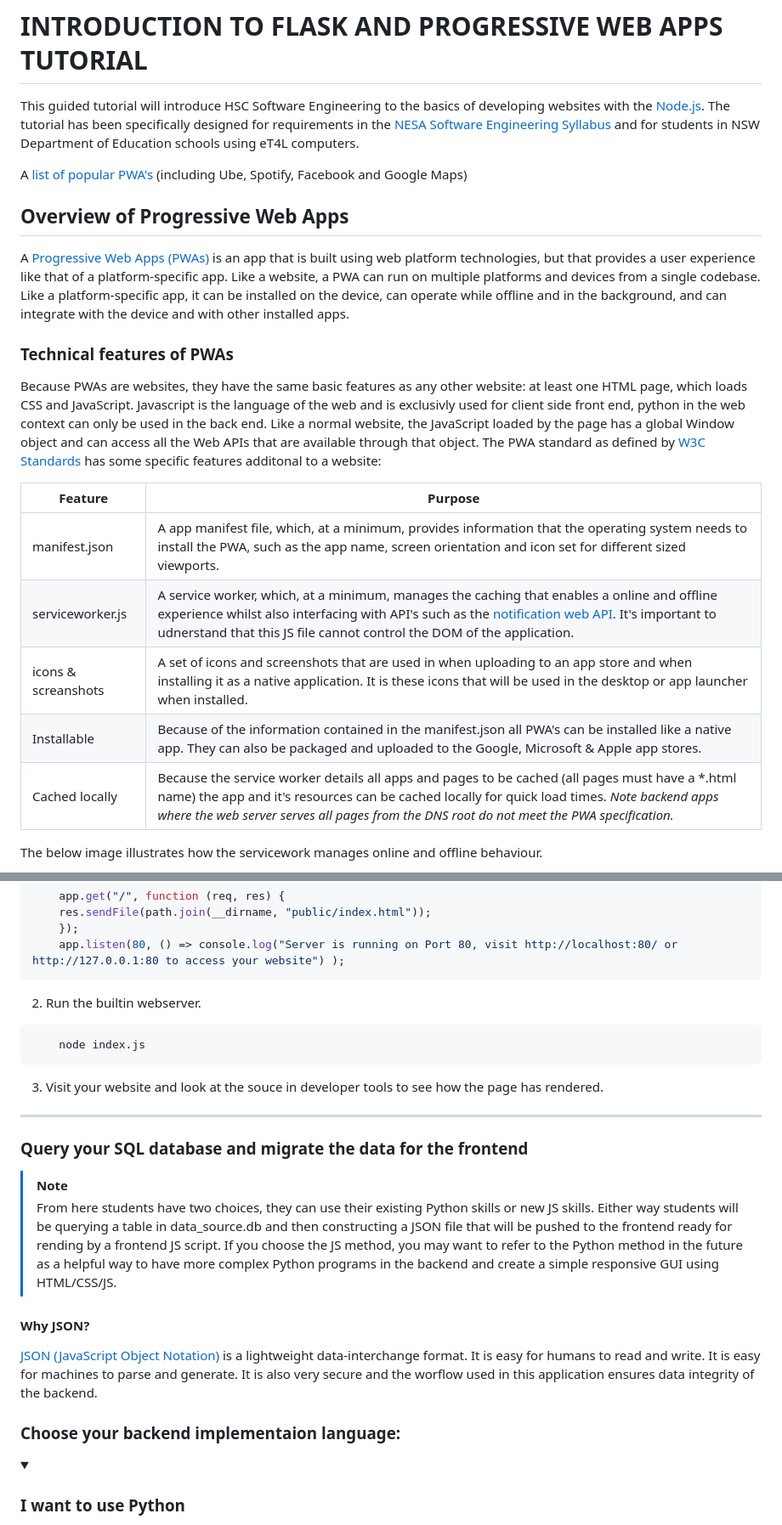
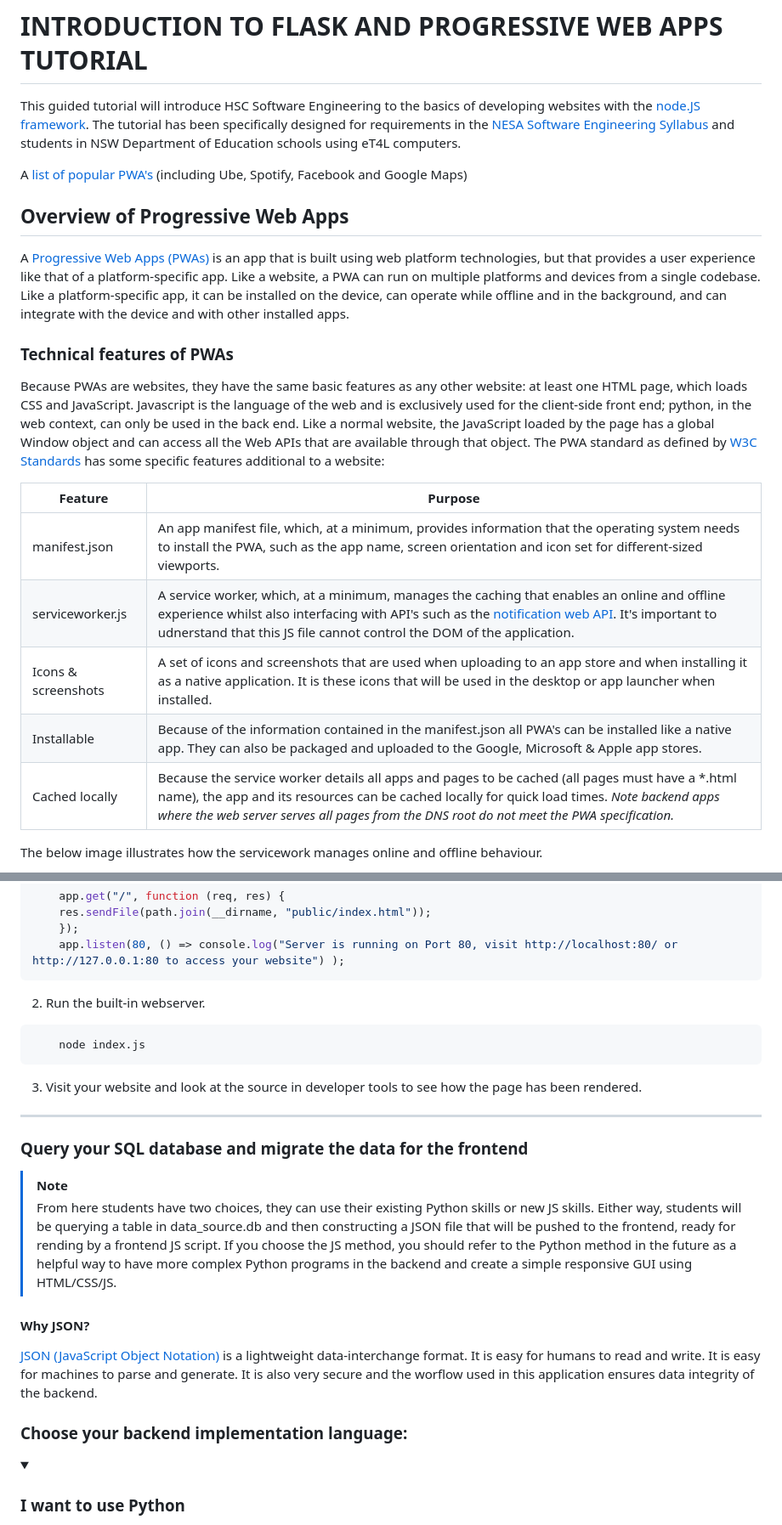
Before and after one commit to ffernn-dev/website-remake, a Markdown page: docs/README.md, 2 parts joined by grey strips. Shown: that part at 85% size. Rendered like a GitHub page; folded sections open.

````diff
--- a/docs/README.md
+++ b/docs/README.md
@@ -1,6 +1,6 @@
 # INTRODUCTION TO FLASK AND PROGRESSIVE WEB APPS TUTORIAL
 
-This guided tutorial will introduce HSC Software Engineering to the basics of developing websites with the [Node.js](https://nodejs.org/en). The tutorial has been specifically designed for requirements in the [NESA Software Engineering Syllabus](https://curriculum.nsw.edu.au/learning-areas/tas/software-engineering-11-12-2022/content/n12/fa6aab137e) and for students in NSW Department of Education schools using eT4L computers.
+This guided tutorial will introduce HSC Software Engineering to the basics of developing websites with the [node.JS framework](https://nodejs.org/en). The tutorial has been specifically designed for requirements in the [NESA Software Engineering Syllabus](https://curriculum.nsw.edu.au/learning-areas/tas/software-engineering-11-12-2022/content/n12/fa6aab137e) and students in NSW Department of Education schools using eT4L computers.
 
 A [list of popular PWA's](https://business.adobe.com/blog/basics/progressive-web-app-examples) (including Ube, Spotify, Facebook and Google Maps)
 
@@ -10,15 +10,15 @@ A [Progressive Web Apps (PWAs)](https://developer.mozilla.org/en-US/docs/Web/Pro
 
 ### Technical features of PWAs
 
-Because PWAs are websites, they have the same basic features as any other website: at least one HTML page, which loads CSS and JavaScript. Javascript is the language of the web and is exclusivly used for client side front end, python in the web context can only be used in the back end. Like a normal website, the JavaScript loaded by the page has a global Window object and can access all the Web APIs that are available through that object. The PWA standard as defined by [W3C Standards](https://www.w3.org/standards/) has some specific features additonal to a website:
+Because PWAs are websites, they have the same basic features as any other website: at least one HTML page, which loads CSS and JavaScript. Javascript is the language of the web and is exclusively used for the client-side front end; python, in the web context, can only be used in the back end. Like a normal website, the JavaScript loaded by the page has a global Window object and can access all the Web APIs that are available through that object. The PWA standard as defined by [W3C Standards](https://www.w3.org/standards/) has some specific features additional to a website:
 
 | Feature | Purpose |
 | ------ | ------- |
-| manifest.json | A app manifest file, which, at a minimum, provides information that the operating system needs to install the PWA, such as the app name, screen orientation and icon set for different sized viewports. |
-| serviceworker.js | A service worker, which, at a minimum, manages the caching that enables a online and offline experience whilst also interfacing with API's such as the [notification web API](https://developer.mozilla.org/en-US/docs/Web/API/Notification). It's important to udnerstand that this JS file cannot control the DOM of the application. |
-| icons & screanshots | A set of icons and screenshots that are used in when uploading to an app store and when installing it as a native application. It is these icons that will be used in the desktop or app launcher when installed. |
+| manifest.json | An app manifest file, which, at a minimum, provides information that the operating system needs to install the PWA, such as the app name, screen orientation and icon set for different-sized viewports. |
+| serviceworker.js | A service worker, which, at a minimum, manages the caching that enables an online and offline experience whilst also interfacing with API's such as the [notification web API](https://developer.mozilla.org/en-US/docs/Web/API/Notification). It's important to udnerstand that this JS file cannot control the DOM of the application. |
+| Icons & screenshots | A set of icons and screenshots that are used when uploading to an app store and when installing it as a native application. It is these icons that will be used in the desktop or app launcher when installed. |
 | Installable | Because of the information contained in the manifest.json all PWA's can be installed like a native app. They can also be packaged and uploaded to the Google, Microsoft & Apple app stores. |
-| Cached locally | Because the service worker details all apps and pages to be cached (all pages must have a *.html name) the app and it's resources can be cached locally for quick load times. _Note backend apps where the web server serves all pages from the DNS root do not meet the PWA specification._ |
+| Cached locally | Because the service worker details all apps and pages to be cached (all pages must have a *.html name), the app and its resources can be cached locally for quick load times. _Note backend apps where the web server serves all pages from the DNS root do not meet the PWA specification._ |
 
 The below image illustrates how the servicework manages online and offline behaviour.
 
@@ -397,26 +402,26 @@ Express is a light weight webserver designed specifically for Node.js web applic
     app.listen(80, () => console.log("Server is running on Port 80, visit http://localhost:80/ or http://127.0.0.1:80 to access your website") );
 ```
 
-2. Run the builtin webserver.
+2. Run the built-in webserver.
 
 ```bash
     node index.js
 ```
 
-3. Visit your website and look at the souce in developer tools to see how the page has rendered.
+3. Visit your website and look at the source in developer tools to see how the page has been rendered.
 
 ---
 
 ### Query your SQL database and migrate the data for the frontend
 
 >[!NOTE]
-> From here students have two choices, they can use their existing Python skills or new JS skills. Either way students will be querying a table in data_source.db and then constructing a JSON file that will be pushed to the frontend ready for rending by a frontend JS script.
-> If you choose the JS method, you may want to refer to the Python method in the future as a helpful way to have more complex Python programs in the backend and create a simple responsive GUI using HTML/CSS/JS.
+> From here students have two choices, they can use their existing Python skills or new JS skills. Either way, students will be querying a table in data_source.db and then constructing a JSON file that will be pushed to the frontend, ready for rending by a frontend JS script.
+> If you choose the JS method, you should refer to the Python method in the future as a helpful way to have more complex Python programs in the backend and create a simple responsive GUI using HTML/CSS/JS.
 
 #### Why JSON?
 [JSON (JavaScript Object Notation)](https://www.json.org/json-en.html) is a lightweight data-interchange format. It is easy for humans to read and write. It is easy for machines to parse and generate. It is also very secure and the worflow used in this application ensures data integrity of the backend.
 
-### Choose your backend implementaion language:
+### Choose your backend implementation language:
 
 <details>
     <summary><h3 style="display:inline">I want to use Python</h3></summary>
````
Also changed, not shown: other parts of docs/README.md (+53 -48 lines).
